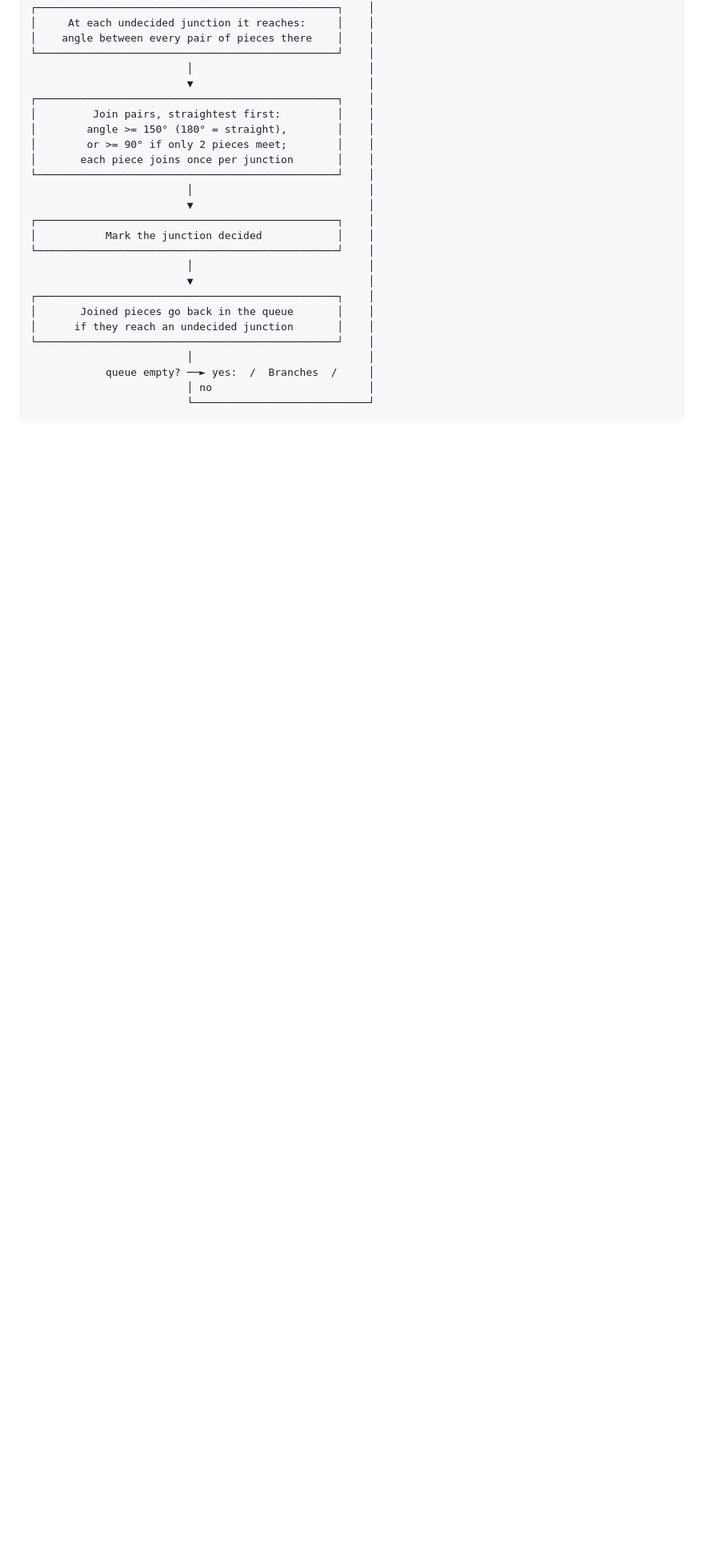
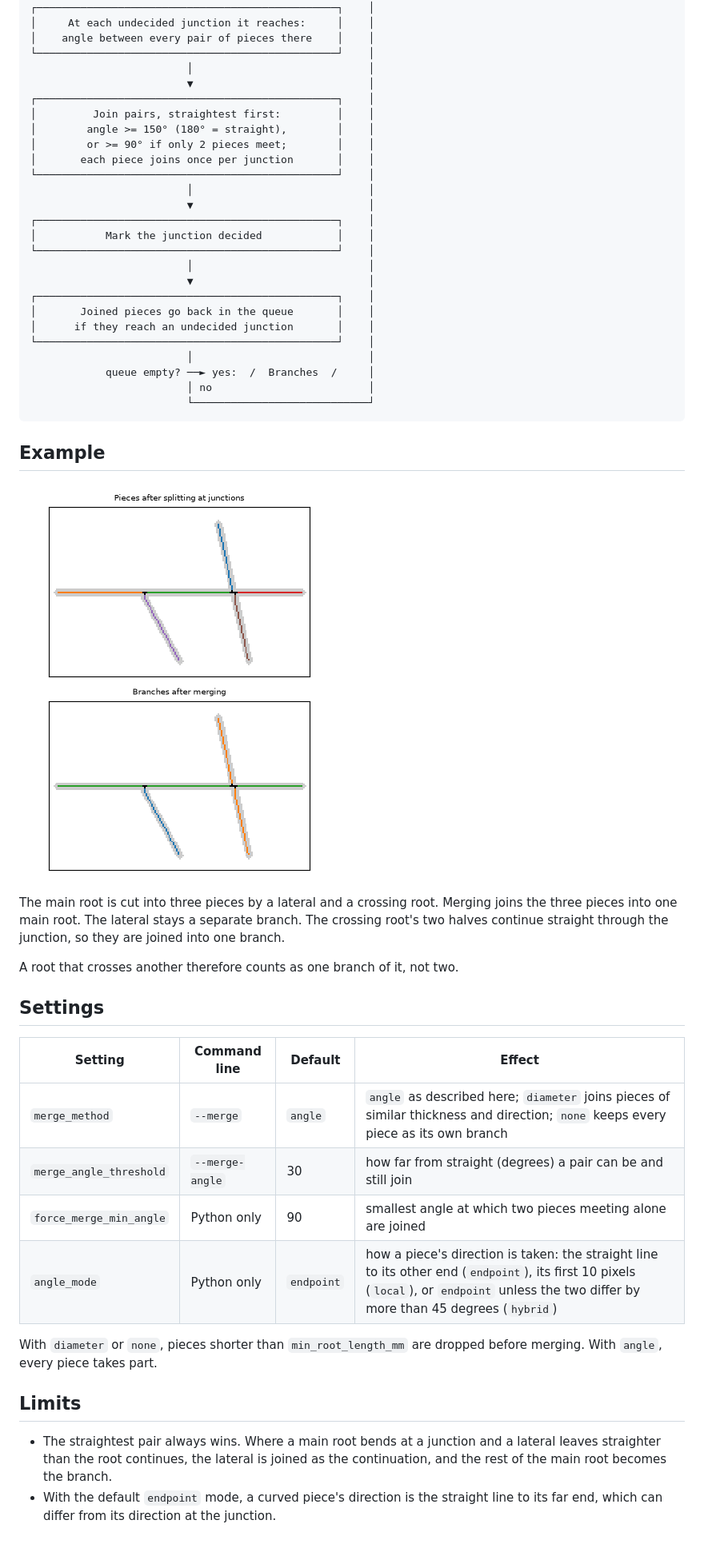
Before and after one commit to GatorSense/rhizotrace, a Markdown page: docs/merge.md, the part around one of its changes. Shown at 80% size. Rendered like a GitHub page; pictures changed too: docs/images/merge_example.png (added); blank space fills up the shorter version.

````diff
--- a/docs/merge.md
+++ b/docs/merge.md
@@ -46,3 +70,34 @@
                          │ no                         │
                          └────────────────────────────┘
 ```
+
+## Example
+
+![A root with a lateral and a crossing root, before and after merging](images/merge_example.png)
+
+The main root is cut into three pieces by a lateral and a crossing root. Merging joins
+the three pieces into one main root. The lateral stays a separate branch. The crossing
+root's two halves continue straight through the junction, so they are joined into one
+branch.
+
+A root that crosses another therefore counts as one branch of it, not two.
+
+## Settings
+
+| Setting | Command line | Default | Effect |
+|---|---|---|---|
+| `merge_method` | `--merge` | `angle` | `angle` as described here; `diameter` joins pieces of similar thickness and direction; `none` keeps every piece as its own branch |
+| `merge_angle_threshold` | `--merge-angle` | 30 | how far from straight (degrees) a pair can be and still join |
+| `force_merge_min_angle` | Python only | 90 | smallest angle at which two pieces meeting alone are joined |
+| `angle_mode` | Python only | `endpoint` | how a piece's direction is taken: the straight line to its other end (`endpoint`), its first 10 pixels (`local`), or `endpoint` unless the two differ by more than 45 degrees (`hybrid`) |
+
+With `diameter` or `none`, pieces shorter than `min_root_length_mm` are dropped before
+merging. With `angle`, every piece takes part.
+
+## Limits
+
+- The straightest pair always wins. Where a main root bends at a junction and a lateral
+  leaves straighter than the root continues, the lateral is joined as the continuation,
+  and the rest of the main root becomes the branch.
+- With the default `endpoint` mode, a curved piece's direction is the straight line to its
+  far end, which can differ from its direction at the junction.
````
Also changed, not shown: other parts of docs/merge.md (+24 -0 lines), 1 other file.
